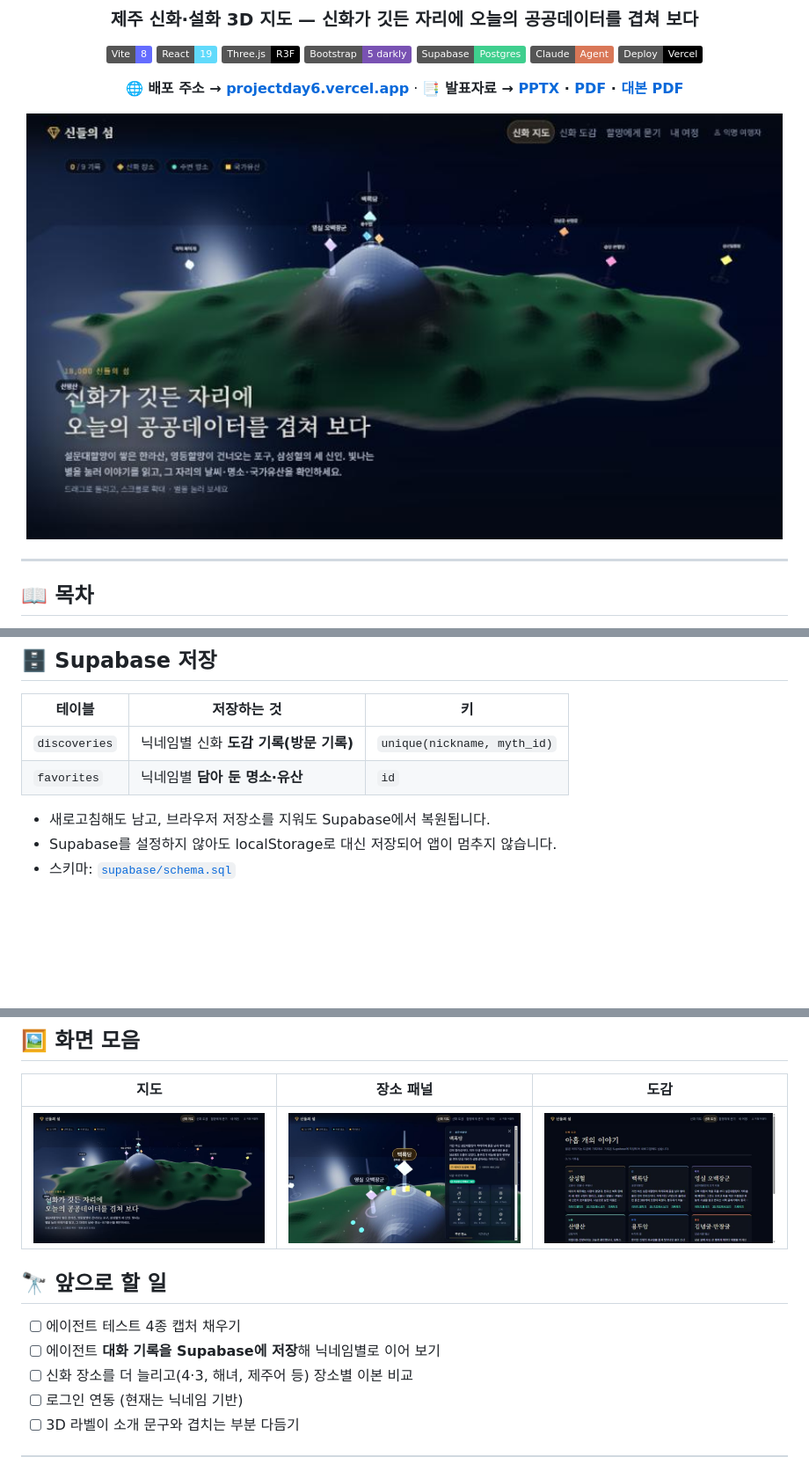
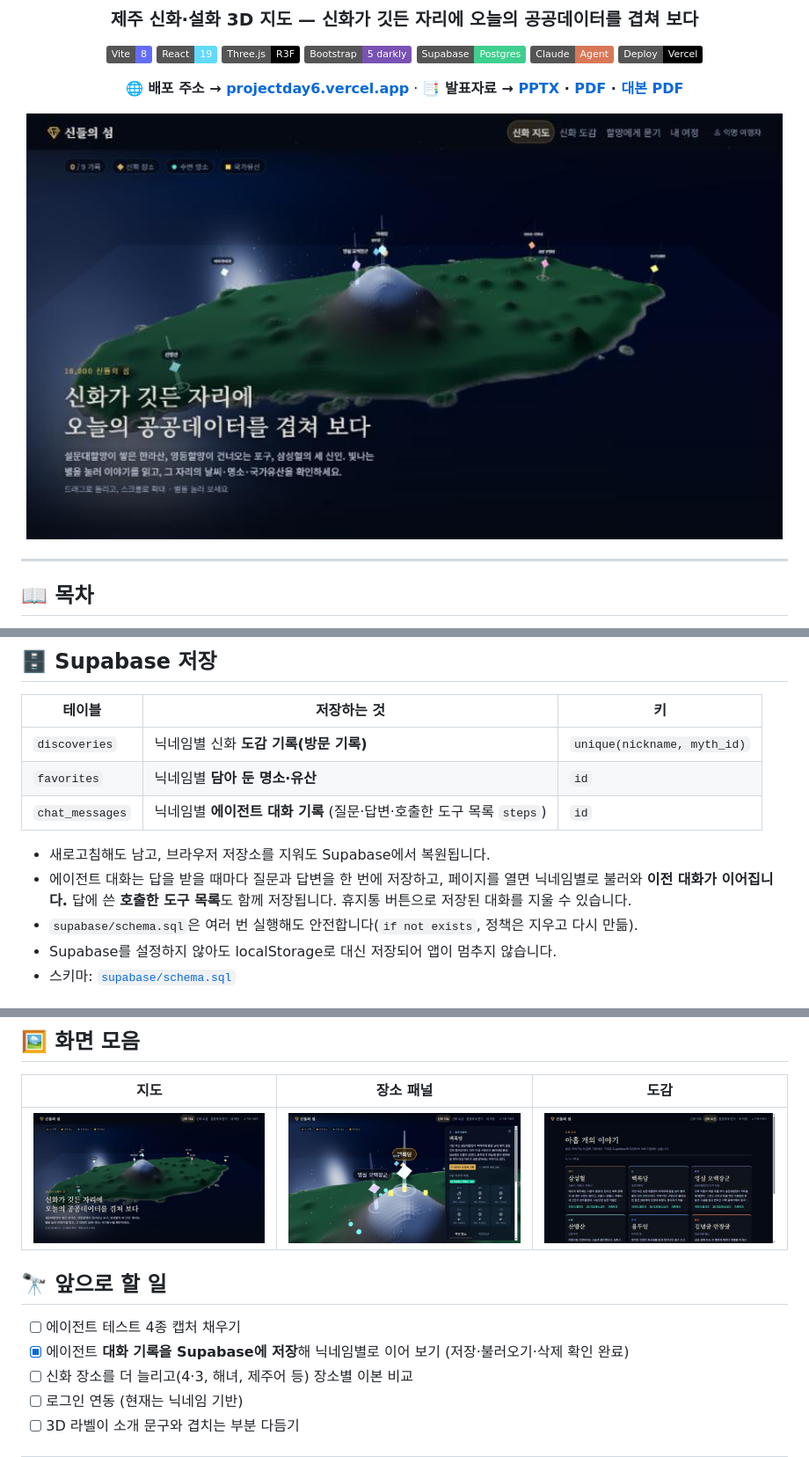
Before and after one commit to ysyy1002/project_day6, a Markdown page: README.md, 3 parts joined by grey strips. Shown at 88% size. GitHub-like rendering; pictures changed too: docs/images/home.jpg, docs/images/panel.jpg; badges without logos; blank space fills up the shorter version.

```diff
--- a/README.md
+++ b/README.md
@@ -222,8 +222,11 @@ project/
 |---|---|---|
 | `discoveries` | 닉네임별 신화 **도감 기록(방문 기록)** | `unique(nickname, myth_id)` |
 | `favorites` | 닉네임별 **담아 둔 명소·유산** | `id` |
+| `chat_messages` | 닉네임별 **에이전트 대화 기록** (질문·답변·호출한 도구 목록 `steps`) | `id` |
 
 - 새로고침해도 남고, 브라우저 저장소를 지워도 Supabase에서 복원됩니다.
+- 에이전트 대화는 답을 받을 때마다 질문과 답변을 한 번에 저장하고, 페이지를 열면 닉네임별로 불러와 **이전 대화가 이어집니다.** 답에 쓴 **호출한 도구 목록**도 함께 저장됩니다. 휴지통 버튼으로 저장된 대화를 지울 수 있습니다.
+- `supabase/schema.sql`은 여러 번 실행해도 안전합니다(`if not exists`, 정책은 지우고 다시 만듦).
 - Supabase를 설정하지 않아도 localStorage로 대신 저장되어 앱이 멈추지 않습니다.
 - 스키마: [`supabase/schema.sql`](supabase/schema.sql)
 
@@ -276,7 +279,7 @@ npm run dev                   # 화면 + /api 서버 함수가 함께 실행 →
 ## 🔭 앞으로 할 일
 
 - [ ] 에이전트 테스트 4종 캡처 채우기
-- [ ] 에이전트 **대화 기록을 Supabase에 저장**해 닉네임별로 이어 보기
+- [x] 에이전트 **대화 기록을 Supabase에 저장**해 닉네임별로 이어 보기 (저장·불러오기·삭제 확인 완료)
 - [ ] 신화 장소를 더 늘리고(4·3, 해녀, 제주어 등) 장소별 이본 비교
 - [ ] 로그인 연동 (현재는 닉네임 기반)
 - [ ] 3D 라벨이 소개 문구와 겹치는 부분 다듬기
```
Also changed, not shown: other parts of README.md (+3 -3 lines), 13 other files.
